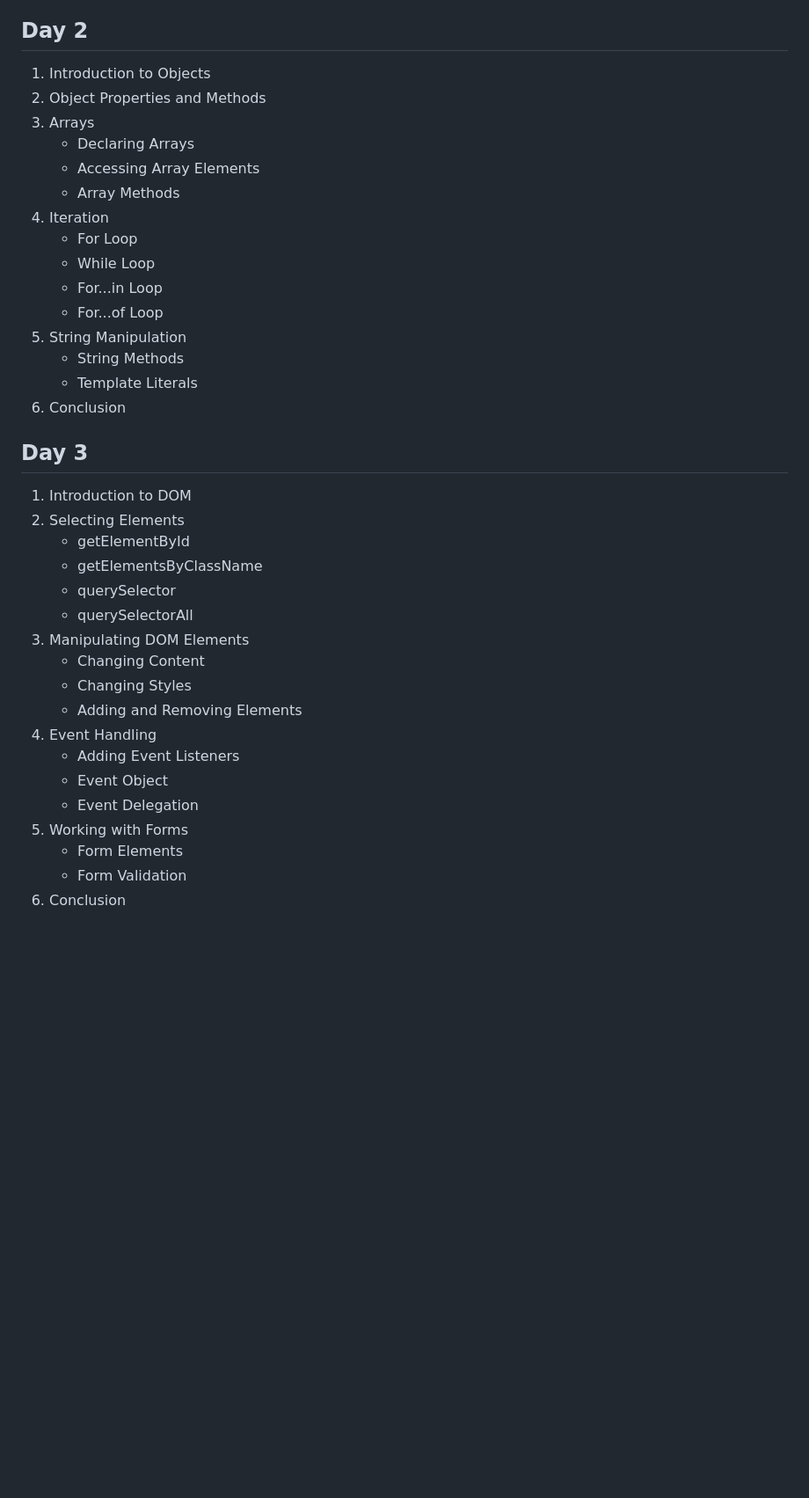
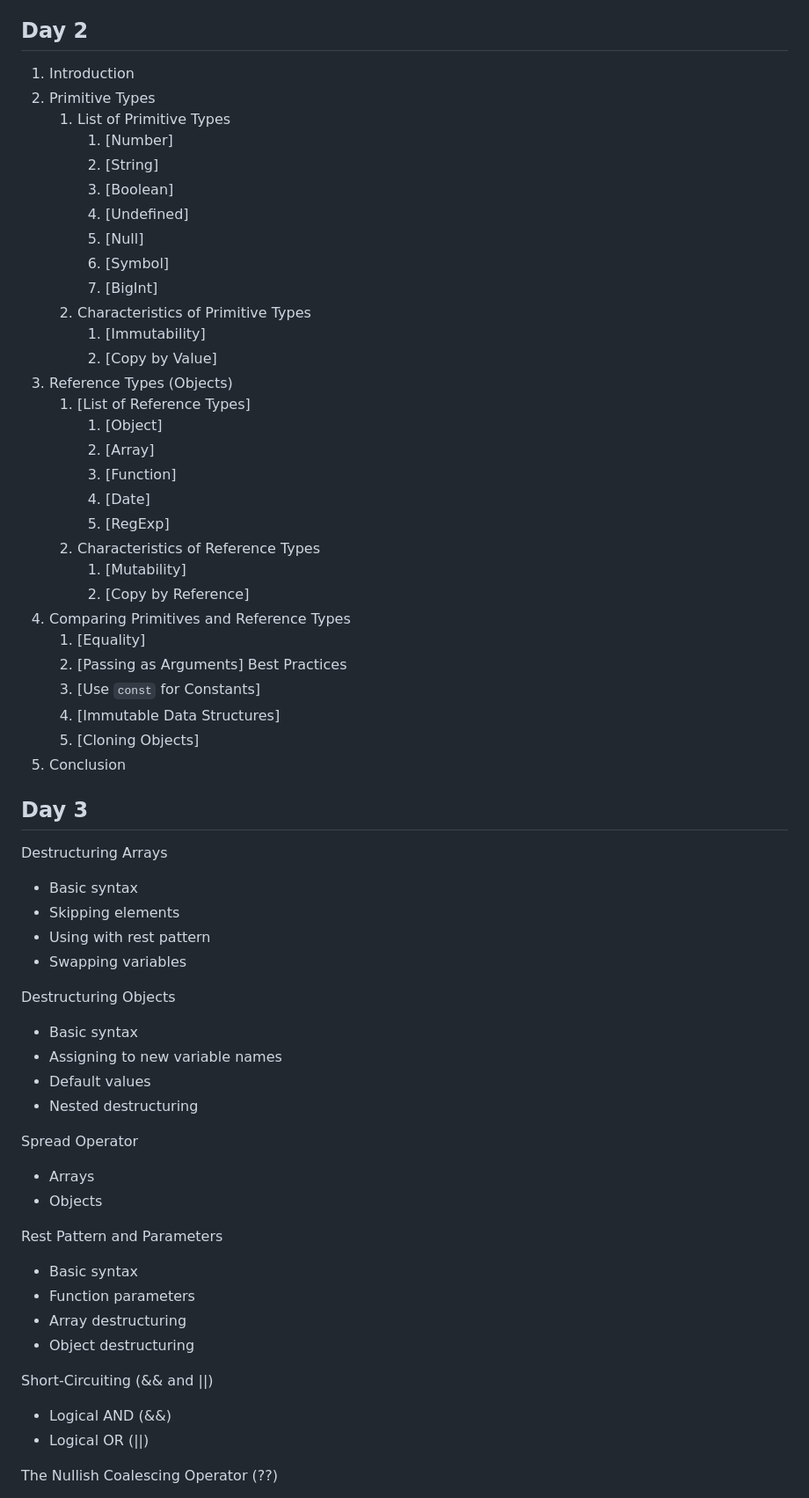
Before and after one commit to KartikDevSharma/Notes, a Markdown page: JavaScript/Readme.md, the part around one of its changes. Shown at 88% size. Rendered like a GitHub page; blank space fills up the shorter version.

```diff
--- a/JavaScript/Readme.md
+++ b/JavaScript/Readme.md
@@ -56,37 +94,70 @@ These notes are **not beginner-friendly**. They assume a solid understanding of
 
 ## Day 2
-1. Introduction to Objects
-2. Object Properties and Methods
-3. Arrays
-   - Declaring Arrays
-   - Accessing Array Elements
-   - Array Methods
-4. Iteration
-   - For Loop
-   - While Loop
-   - For...in Loop
-   - For...of Loop
-5. String Manipulation
-   - String Methods
-   - Template Literals
+
+1. Introduction
+2. Primitive Types
+    1. List of Primitive Types
+        1. [Number]
+        2. [String]
+        3. [Boolean]
+        4. [Undefined]
+        5. [Null]
+        6. [Symbol]
+        7. [BigInt]
+    2. Characteristics of Primitive Types
+        1. [Immutability]
+        2. [Copy by Value]
+3. Reference Types (Objects)
+    1. [List of Reference Types]
+        1. [Object]
+        2. [Array]
+        3. [Function]
+        4. [Date]
+        5. [RegExp]
+    2. Characteristics of Reference Types
+        1. [Mutability]
+        2. [Copy by Reference]
+4. Comparing Primitives and Reference Types
+    1. [Equality]
+    2. [Passing as Arguments]
+   Best Practices
+    1. [Use `const` for Constants]
+    2. [Immutable Data Structures]
+    3. [Cloning Objects]
 6. Conclusion
 
 ## Day 3
-1. Introduction to DOM
-2. Selecting Elements
-   - getElementById
-   - getElementsByClassName
-   - querySelector
-   - querySelectorAll
-3. Manipulating DOM Elements
-   - Changing Content
-   - Changing Styles
-   - Adding and Removing Elements
-4. Event Handling
-   - Adding Event Listeners
-   - Event Object
-   - Event Delegation
-5. Working with Forms
-   - Form Elements
-   - Form Validation
-6. Conclusion
+
+ Destructuring Arrays
+
+- Basic syntax
+- Skipping elements
+- Using with rest pattern
+- Swapping variables
+
+ Destructuring Objects
+
+- Basic syntax
+- Assigning to new variable names
+- Default values
+- Nested destructuring
+
+ Spread Operator
+
+- Arrays
+- Objects
+
+ Rest Pattern and Parameters
+
+- Basic syntax
+- Function parameters
+- Array destructuring
+- Object destructuring
+
+ Short-Circuiting (&& and ||)
+
+- Logical AND (&&)
+- Logical OR (||)
+
+ The Nullish Coalescing Operator (??)
+
```
Also changed, not shown: other parts of JavaScript/Readme.md (+234 -18 lines).
